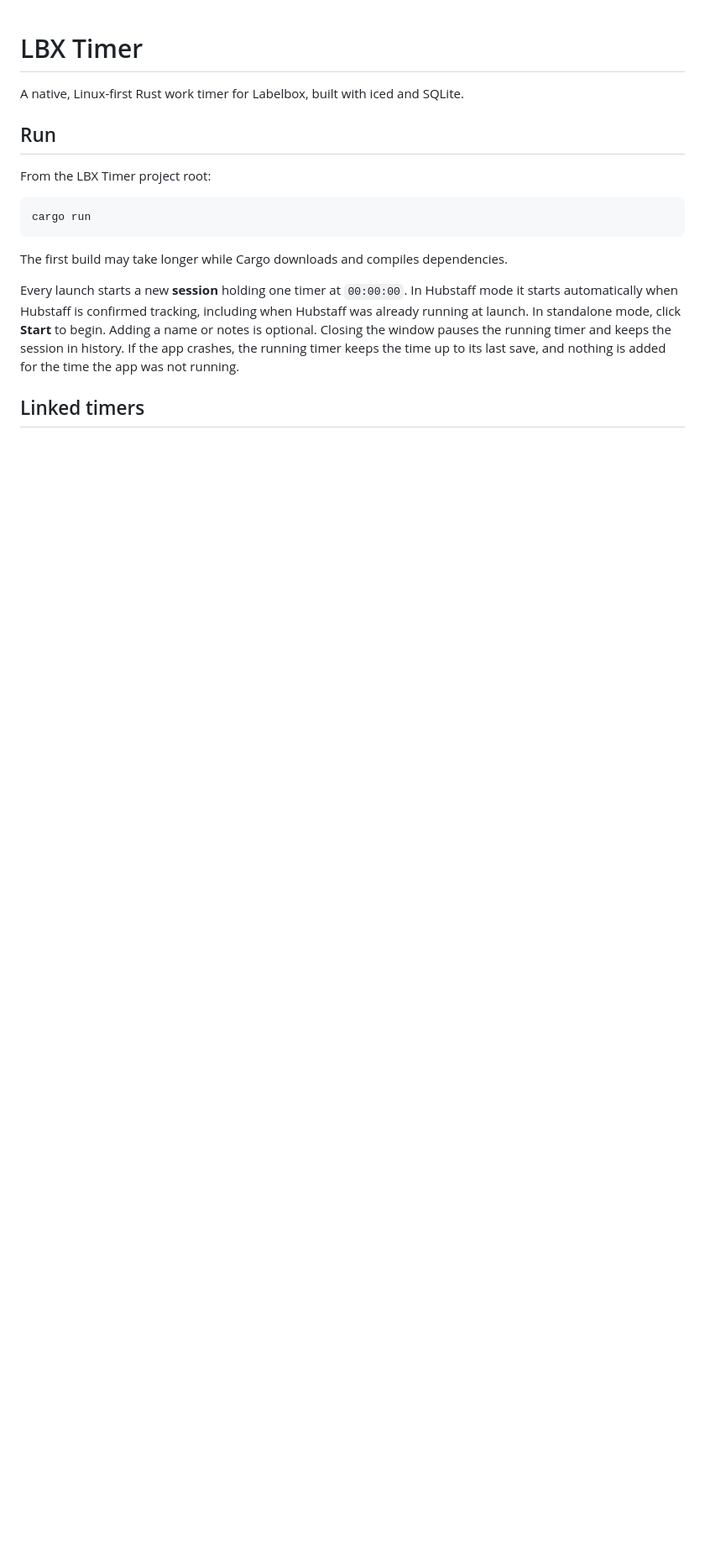
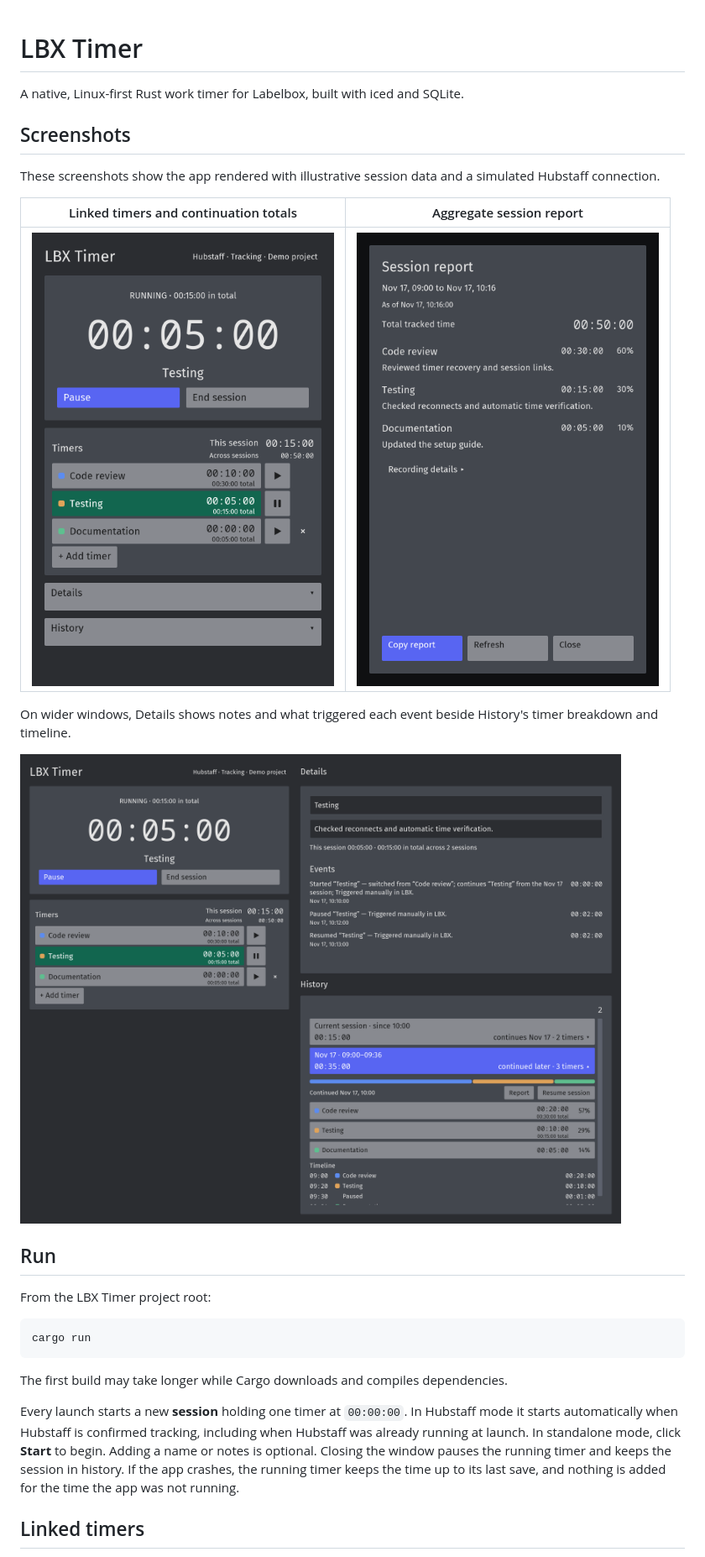
Before and after one commit to parasquid/lbx_timer, a Markdown page: README.md, the part around one of its changes. Shown at 84% size. Rendered like a GitHub page; pictures changed too: docs/screenshots/details-history.png (added), docs/screenshots/session-report.png (added), docs/screenshots/timers.png (added); blank space fills up the shorter version.

Commit message:
Add MIT license and README screenshots

```diff
--- a/README.md
+++ b/README.md
@@ -1,6 +1,20 @@
 # LBX Timer
 
 A native, Linux-first Rust work timer for Labelbox, built with iced and SQLite.
+
+## Screenshots
+
+These screenshots show the app rendered with illustrative session data and a
+simulated Hubstaff connection.
+
+| Linked timers and continuation totals | Aggregate session report |
+| --- | --- |
+| <img src="docs/screenshots/timers.png" alt="Running timer with three linked timers, Hubstaff status, and totals for this session and across continuations" width="360"> | <img src="docs/screenshots/session-report.png" alt="Aggregate report combining two recordings into timer totals, percentage shares, and notes" width="360"> |
+
+On wider windows, Details shows notes and what triggered each event beside
+History's timer breakdown and timeline.
+
+<img src="docs/screenshots/details-history.png" alt="Wide layout showing an active timer, manual event triggers, and an expanded session history with timer shares and a timeline" width="1000">
 
 ## Run
 
```
Also changed, not shown: other parts of README.md (+4 -0 lines), docs/testing.md (+24 -0 lines), 4 other files.
